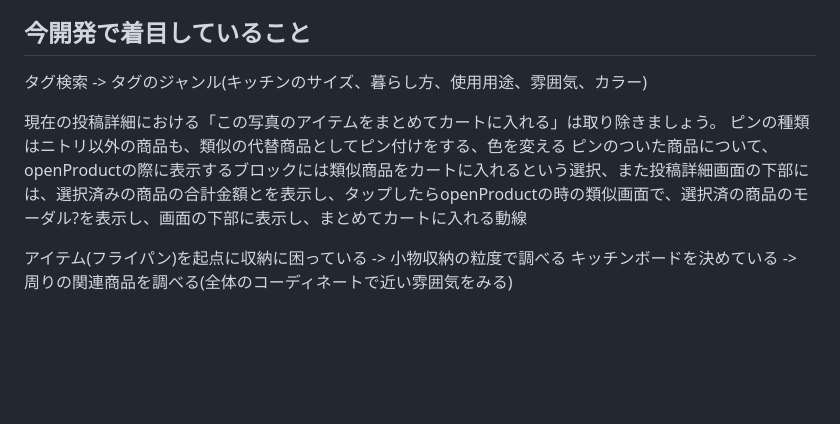
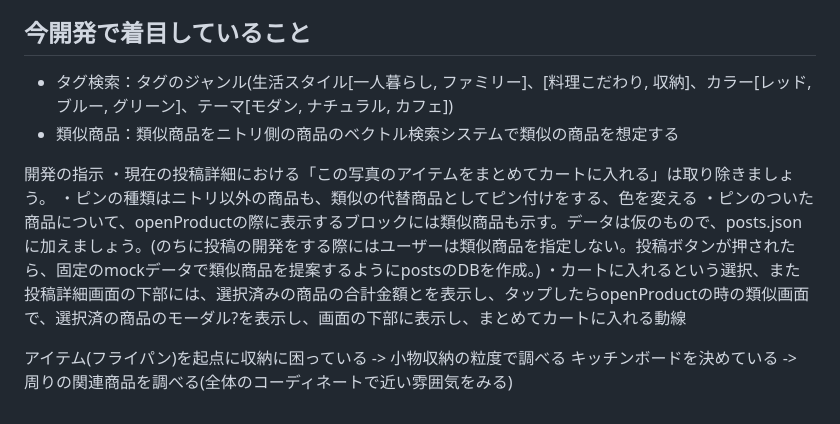
Before and after one commit to rykino28-creator/hackathon-2026-summer, a Markdown page: README.md, the part around the change. GitHub-like rendering; blank space fills up the shorter version.

Commit message:
Revise README for tag search and product features
Updated the README to reflect changes in tag search functionality and product recommendations.

```diff
--- a/README.md
+++ b/README.md
@@ -32,11 +32,15 @@ MVP：画像でキッチンコーディネートを一目見て印象的に映
 
 
  ## 今開発で着目していること
-タグ検索 -> タグのジャンル(キッチンのサイズ、暮らし方、使用用途、雰囲気、カラー)
+- タグ検索：タグのジャンル(生活スタイル[一人暮らし, ファミリー]、[料理こだわり, 収納]、カラー[レッド, ブルー, グリーン]、テーマ[モダン, ナチュラル, カフェ])
+- 類似商品：類似商品をニトリ側の商品のベクトル検索システムで類似の商品を想定する
 
-現在の投稿詳細における「この写真のアイテムをまとめてカートに入れる」は取り除きましょう。
-ピンの種類はニトリ以外の商品も、類似の代替商品としてピン付けをする、色を変える
-ピンのついた商品について、openProductの際に表示するブロックには類似商品をカートに入れるという選択、また投稿詳細画面の下部には、選択済みの商品の合計金額とを表示し、タップしたらopenProductの時の類似画面で、選択済の商品のモーダル?を表示し、画面の下部に表示し、まとめてカートに入れる動線
+開発の指示
+・現在の投稿詳細における「この写真のアイテムをまとめてカートに入れる」は取り除きましょう。
+・ピンの種類はニトリ以外の商品も、類似の代替商品としてピン付けをする、色を変える
+・ピンのついた商品について、openProductの際に表示するブロックには類似商品も示す。データは仮のもので、posts.jsonに加えましょう。(のちに投稿の開発をする際にはユーザーは類似商品を指定しない。投稿ボタンが押されたら、固定のmockデータで類似商品を提案するようにpostsのDBを作成。)
+・カートに入れるという選択、また投稿詳細画面の下部には、選択済みの商品の合計金額とを表示し、タップしたらopenProductの時の類似画面で、選択済の商品のモーダル?を表示し、画面の下部に表示し、まとめてカートに入れる動線
+
 
 
 アイテム(フライパン)を起点に収納に困っている -> 小物収納の粒度で調べる
```
